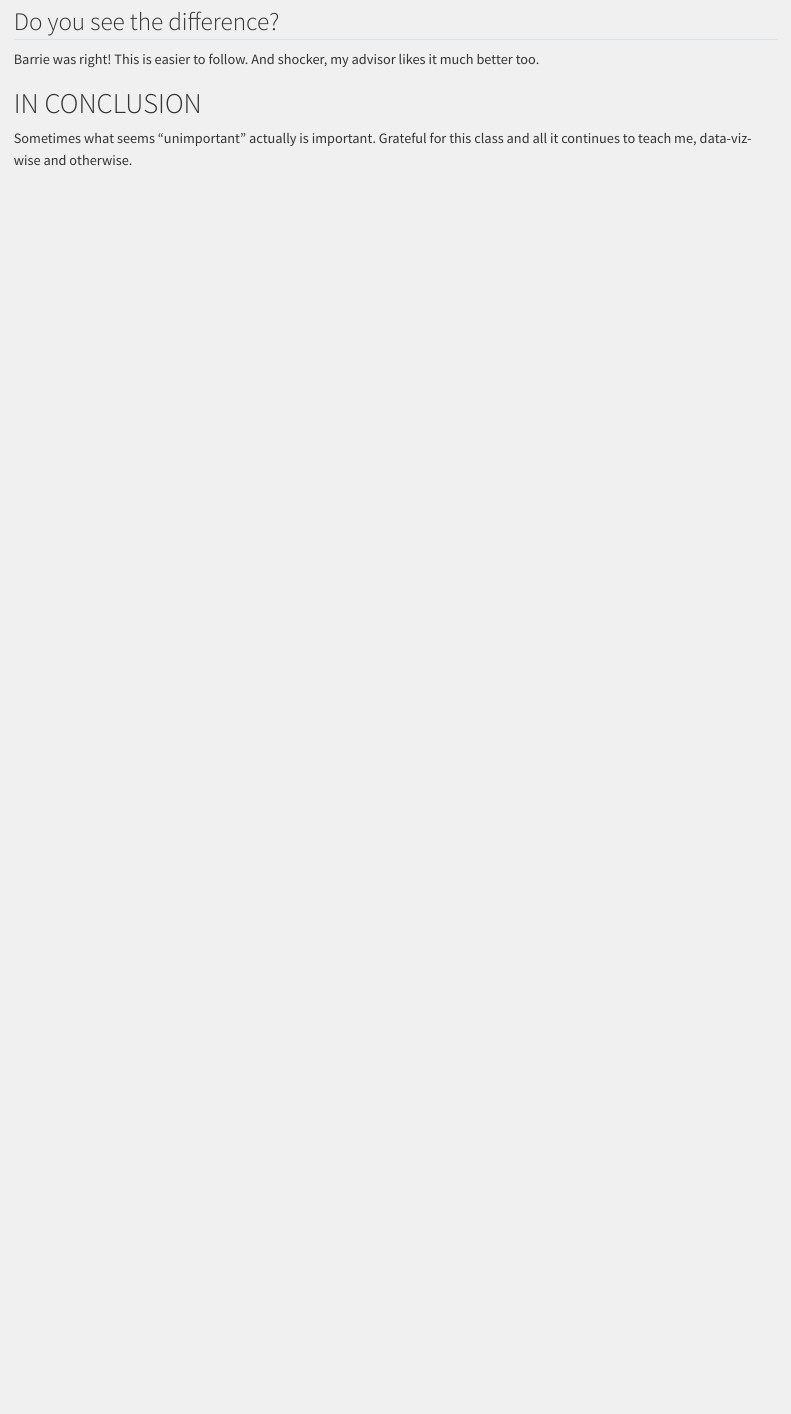
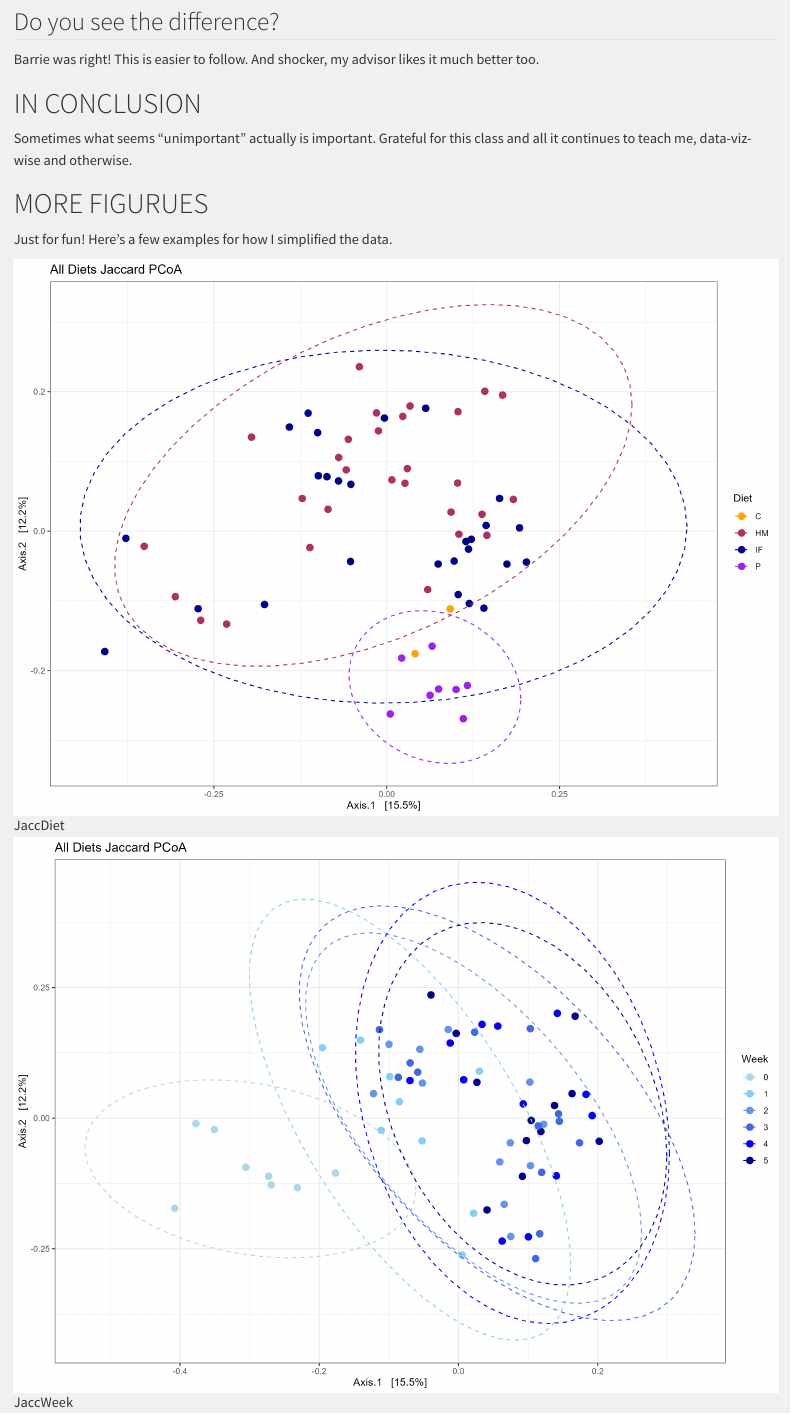
Before and after one commit to heidihosellmann/BCB520Portfolio, a Quarto document (posts/Assignment 9 Final/Assignment 9 Final.qmd): the page in a window 1100 px wide, from 4770 px down. Rendered offline with R 4.5, knitr and Pandoc in place of Quarto, with nearby package versions; some code elsewhere in the file could not run offline.

Commit message:
final updates

```diff
--- a/posts/Assignment 9 Final/Assignment 9 Final.qmd
+++ b/posts/Assignment 9 Final/Assignment 9 Final.qmd
@@ -204,3 +204,11 @@ Barrie was right! This is easier to follow. And shocker, my advisor likes it muc
 # IN CONCLUSION
 
 Sometimes what seems "unimportant" actually is important. Grateful for this class and all it continues to teach me, data-viz-wise and otherwise.
+
+# MORE FIGURUES
+
+Just for fun! Here's a few examples for how I simplified the data.
+
+![JaccDiet](PCoA_Jac_genus_biologicals_all_ellipse.png)
+
+![JaccWeek](PCoA_Jac_genus_biologicals_all_week_ellipse.png)
```
Also changed, not shown: posts/Assignment 9 Final/HMIFBrayNMDSNoFacetAllTaxaVectorsALL.png (added), posts/Assignment 9 Final/HMIFBrayNMDSNoFacetAllTaxaWeekVectorsFade.png (added), posts/Assignment 9 Final/PCoA_Jac_genus_biologicals_all_ellipse.png (added), posts/Assignment 9 Final/PCoA_Jac_genus_biologicals_all_week_ellipse.png (added), posts/Assignment 9 Final/Assignment 9 Final.qmd (4 more changed lines), 7 other files.
